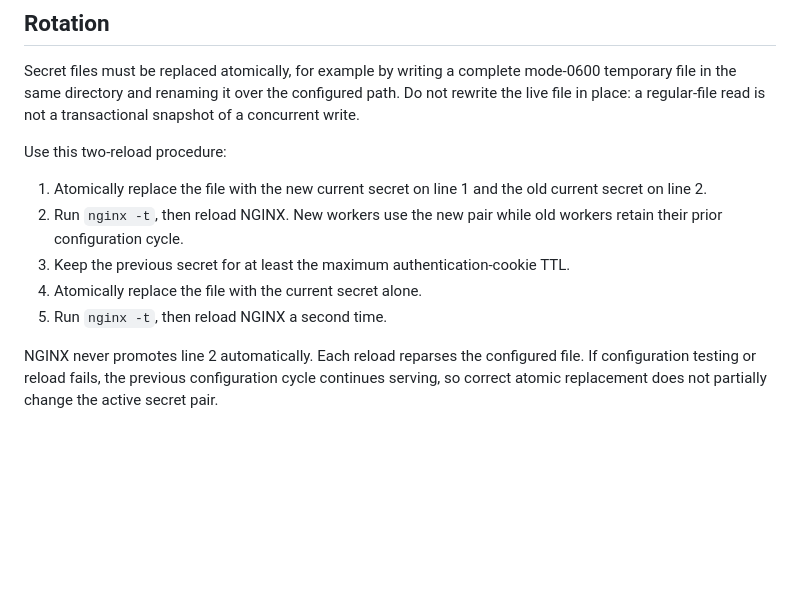
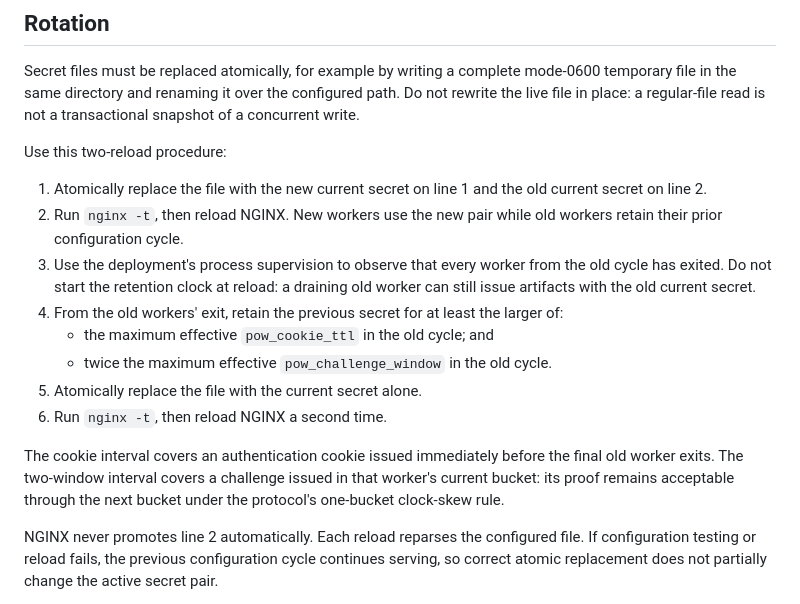
Before and after one commit to laamalif/ngx_powgate, a Markdown page: docs/security.md, the part around the change. GitHub-like rendering; blank space fills up the shorter version.

Commit message:
docs: tighten operator guidance

```diff
--- a/docs/security.md
+++ b/docs/security.md
@@ -72,10 +72,20 @@ Use this two-reload procedure:
    old current secret on line 2.
 2. Run `nginx -t`, then reload NGINX. New workers use the new pair while old
    workers retain their prior configuration cycle.
-3. Keep the previous secret for at least the maximum authentication-cookie
-   TTL.
-4. Atomically replace the file with the current secret alone.
-5. Run `nginx -t`, then reload NGINX a second time.
+3. Use the deployment's process supervision to observe that every worker from
+   the old cycle has exited. Do not start the retention clock at reload: a
+   draining old worker can still issue artifacts with the old current secret.
+4. From the old workers' exit, retain the previous secret for at least the
+   larger of:
+   - the maximum effective `pow_cookie_ttl` in the old cycle; and
+   - twice the maximum effective `pow_challenge_window` in the old cycle.
+5. Atomically replace the file with the current secret alone.
+6. Run `nginx -t`, then reload NGINX a second time.
+
+The cookie interval covers an authentication cookie issued immediately before
+the final old worker exits. The two-window interval covers a challenge issued
+in that worker's current bucket: its proof remains acceptable through the next
+bucket under the protocol's one-bucket clock-skew rule.
 
 NGINX never promotes line 2 automatically. Each reload reparses the configured
 file. If configuration testing or reload fails, the previous configuration
```
Also changed, not shown: README.md (+4 -3 lines), docs/configuration.md (+4 -0 lines).
